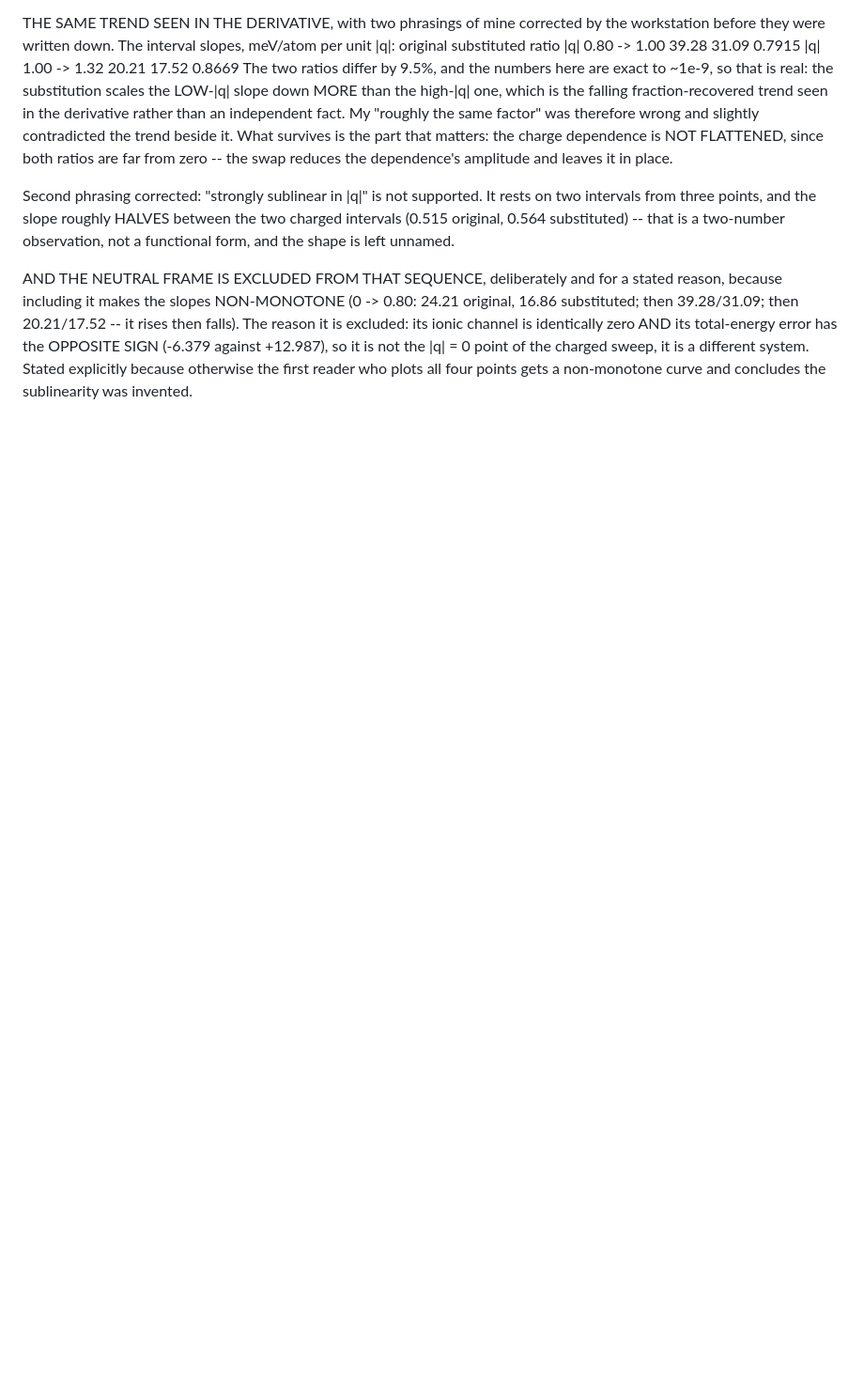
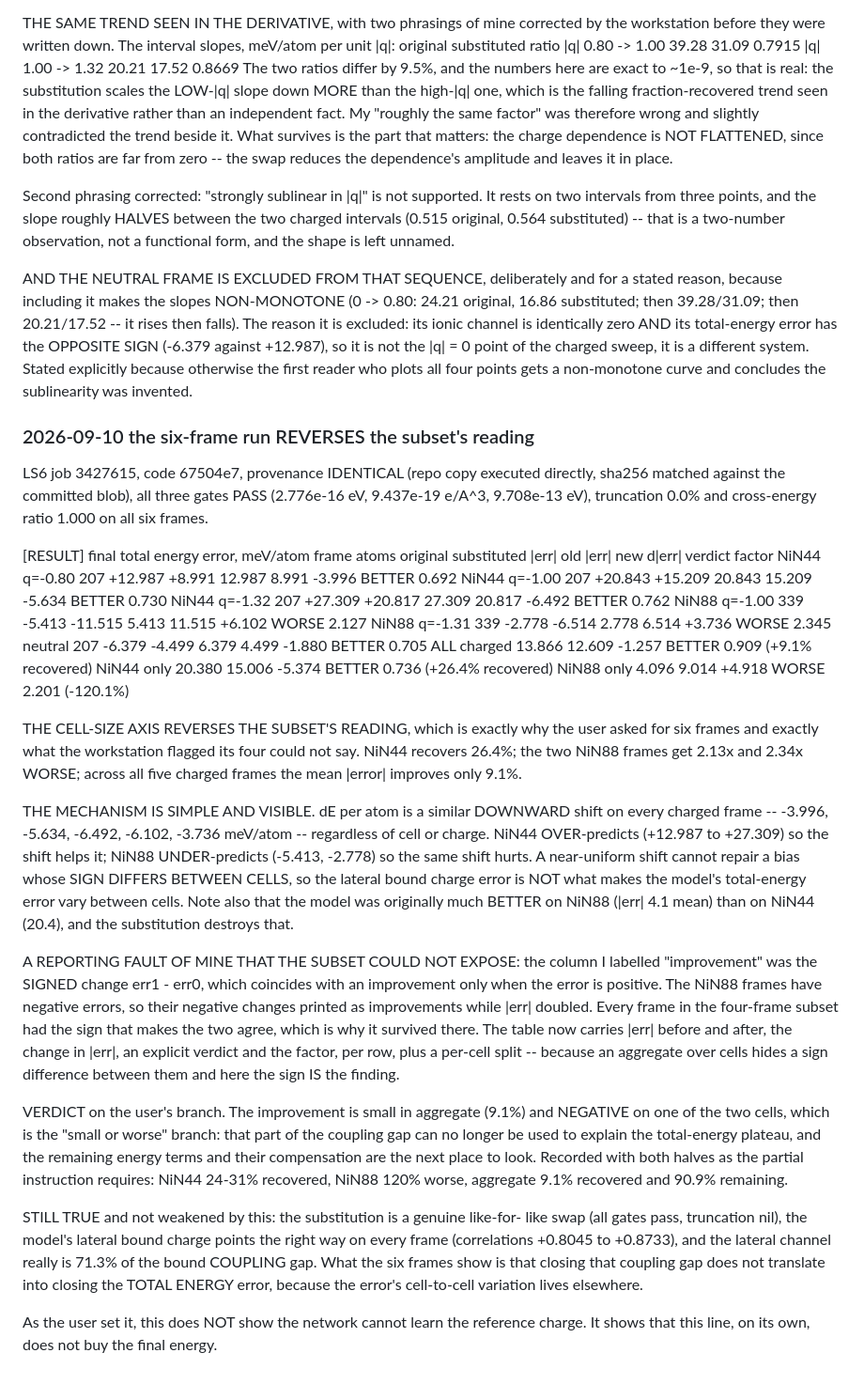
Before and after one commit to ruoywang/polar-mace-planar, a Markdown page: experiments1d/RUNS.md, the part around the change. Shown at 94% size. GitHub-like rendering; blank space fills up the shorter version.

Commit message:
RUNS: six frames -- NiN88 gets 2.2x WORSE, so the aggregate recovers only 9.1%
The cell-size axis reverses the subset's reading, which is exactly why the
user asked for six frames.

NiN44 recovers 26.4% as the subset said, but the two NiN88 frames get 2.13x
and 2.34x WORSE in |err|, so across all five charged frames the mean |error|
improves only 9.1%, 13.866 to 12.609 meV/atom.

The mechanism is visible and simple: dE per atom is a similar DOWNWARD shift
on every charged frame, -4.0 to -6.5 meV/atom regardless of cell or charge.
NiN44 over-predicts (+13 to +27) so the shift helps; NiN88 under-predicts
(-5.4 and -2.8) so it hurts. A near-uniform shift cannot repair a bias whose
SIGN differs between cells, and the lateral bound charge error is therefore
not what makes the model's energy error vary between cells.

Records the reporting fault this exposed: the column labelled improvement was
a signed change, which coincides with an improvement only for positive errors,
so the negative-error frames read as improving while |err| doubled. The
subset never exposed it because every frame there had the agreeing sign.

By the user's branch the improvement is small in aggregate and negative on one
cell, so that part of the coupling gap can no longer carry the total-energy
plateau and the remaining terms and their compensation are the next place to
look. Recorded with both halves, per the partial instruction: NiN44 24-31%
recovered, NiN88 120% worse, aggregate 9.1%.

Co-Authored-By: Claude Opus 5 (1M context) <noreply@anthropic.com>

```diff
--- a/experiments1d/RUNS.md
+++ b/experiments1d/RUNS.md
@@ -2336,3 +2336,64 @@ zero AND its total-energy error has the OPPOSITE SIGN (-6.379 against
 different system. Stated explicitly because otherwise the first reader who
 plots all four points gets a non-monotone curve and concludes the sublinearity
 was invented.
+
+### 2026-09-10  the six-frame run REVERSES the subset's reading
+LS6 job 3427615, code 67504e7, provenance IDENTICAL (repo copy executed
+directly, sha256 matched against the committed blob), all three gates PASS
+(2.776e-16 eV, 9.437e-19 e/A^3, 9.708e-13 eV), truncation 0.0% and cross-energy
+ratio 1.000 on all six frames.
+
+[RESULT] final total energy error, meV/atom
+             frame  atoms   original  substituted  |err| old  |err| new    d|err|  verdict  factor
+     NiN44 q=-0.80    207    +12.987       +8.991     12.987      8.991    -3.996   BETTER   0.692
+     NiN44 q=-1.00    207    +20.843      +15.209     20.843     15.209    -5.634   BETTER   0.730
+     NiN44 q=-1.32    207    +27.309      +20.817     27.309     20.817    -6.492   BETTER   0.762
+     NiN88 q=-1.00    339     -5.413      -11.515      5.413     11.515    +6.102    WORSE   2.127
+     NiN88 q=-1.31    339     -2.778       -6.514      2.778      6.514    +3.736    WORSE   2.345
+           neutral    207     -6.379       -4.499      6.379      4.499    -1.880   BETTER   0.705
+       ALL charged                                    13.866     12.609    -1.257   BETTER   0.909   (+9.1% recovered)
+         NiN44 only                                   20.380     15.006    -5.374   BETTER   0.736   (+26.4% recovered)
+         NiN88 only                                    4.096      9.014    +4.918    WORSE   2.201   (-120.1%)
+
+THE CELL-SIZE AXIS REVERSES THE SUBSET'S READING, which is exactly why the
+user asked for six frames and exactly what the workstation flagged its four
+could not say. NiN44 recovers 26.4%; the two NiN88 frames get 2.13x and 2.34x
+WORSE; across all five charged frames the mean |error| improves only 9.1%.
+
+THE MECHANISM IS SIMPLE AND VISIBLE. dE per atom is a similar DOWNWARD shift
+on every charged frame -- -3.996, -5.634, -6.492, -6.102, -3.736 meV/atom --
+regardless of cell or charge. NiN44 OVER-predicts (+12.987 to +27.309) so the
+shift helps it; NiN88 UNDER-predicts (-5.413, -2.778) so the same shift hurts.
+A near-uniform shift cannot repair a bias whose SIGN DIFFERS BETWEEN CELLS, so
+the lateral bound charge error is NOT what makes the model's total-energy error
+vary between cells. Note also that the model was originally much BETTER on
+NiN88 (|err| 4.1 mean) than on NiN44 (20.4), and the substitution destroys
+that.
+
+A REPORTING FAULT OF MINE THAT THE SUBSET COULD NOT EXPOSE: the column I
+labelled "improvement" was the SIGNED change err1 - err0, which coincides with
+an improvement only when the error is positive. The NiN88 frames have negative
+errors, so their negative changes printed as improvements while |err| doubled.
+Every frame in the four-frame subset had the sign that makes the two agree,
+which is why it survived there. The table now carries |err| before and after,
+the change in |err|, an explicit verdict and the factor, per row, plus a
+per-cell split -- because an aggregate over cells hides a sign difference
+between them and here the sign IS the finding.
+
+VERDICT on the user's branch. The improvement is small in aggregate (9.1%) and
+NEGATIVE on one of the two cells, which is the "small or worse" branch: that
+part of the coupling gap can no longer be used to explain the total-energy
+plateau, and the remaining energy terms and their compensation are the next
+place to look. Recorded with both halves as the partial instruction requires:
+NiN44 24-31% recovered, NiN88 120% worse, aggregate 9.1% recovered and 90.9%
+remaining.
+
+STILL TRUE and not weakened by this: the substitution is a genuine like-for-
+like swap (all gates pass, truncation nil), the model's lateral bound charge
+points the right way on every frame (correlations +0.8045 to +0.8733), and the
+lateral channel really is 71.3% of the bound COUPLING gap. What the six frames
+show is that closing that coupling gap does not translate into closing the
+TOTAL ENERGY error, because the error's cell-to-cell variation lives elsewhere.
+
+As the user set it, this does NOT show the network cannot learn the reference
+charge. It shows that this line, on its own, does not buy the final energy.
```
